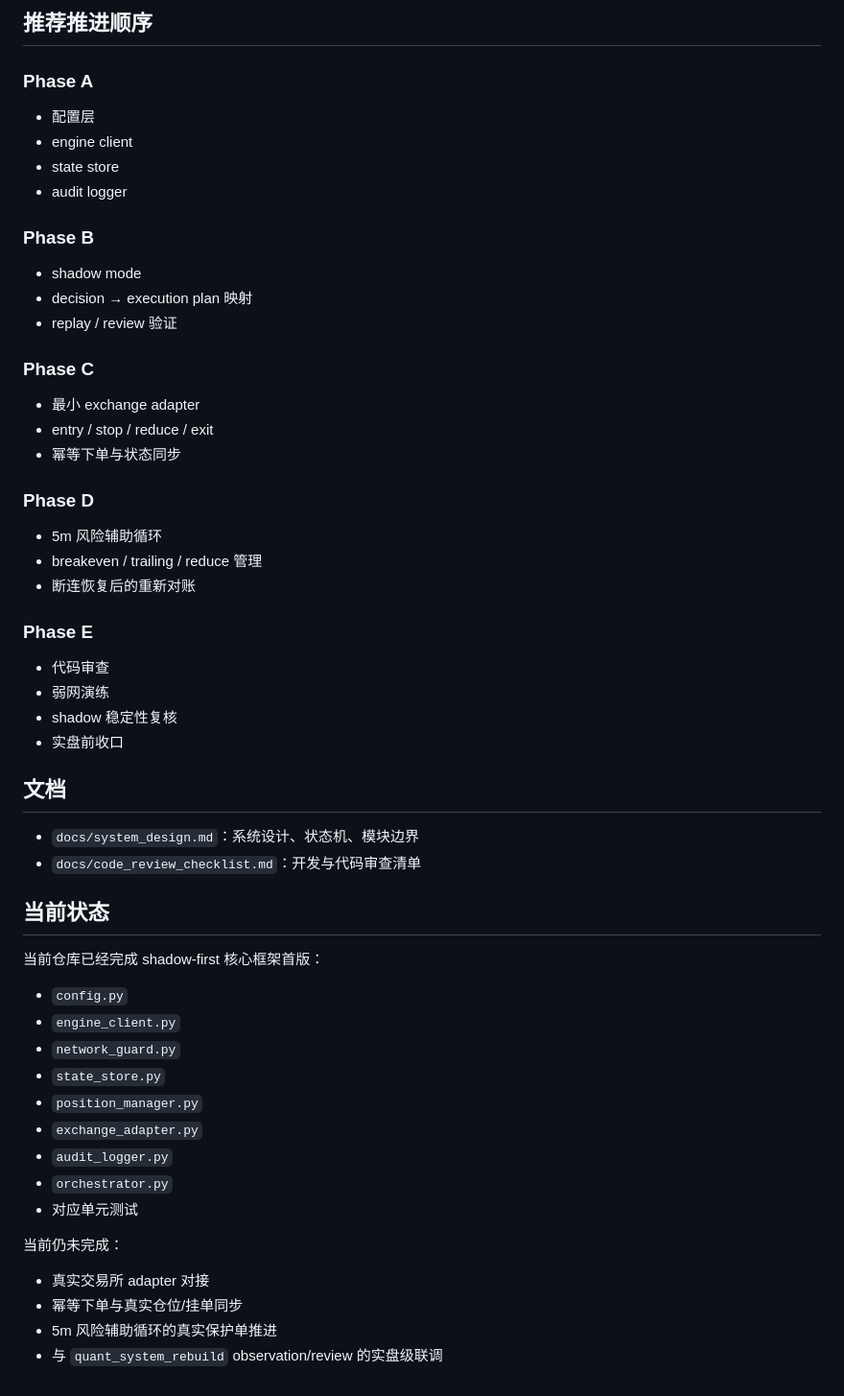
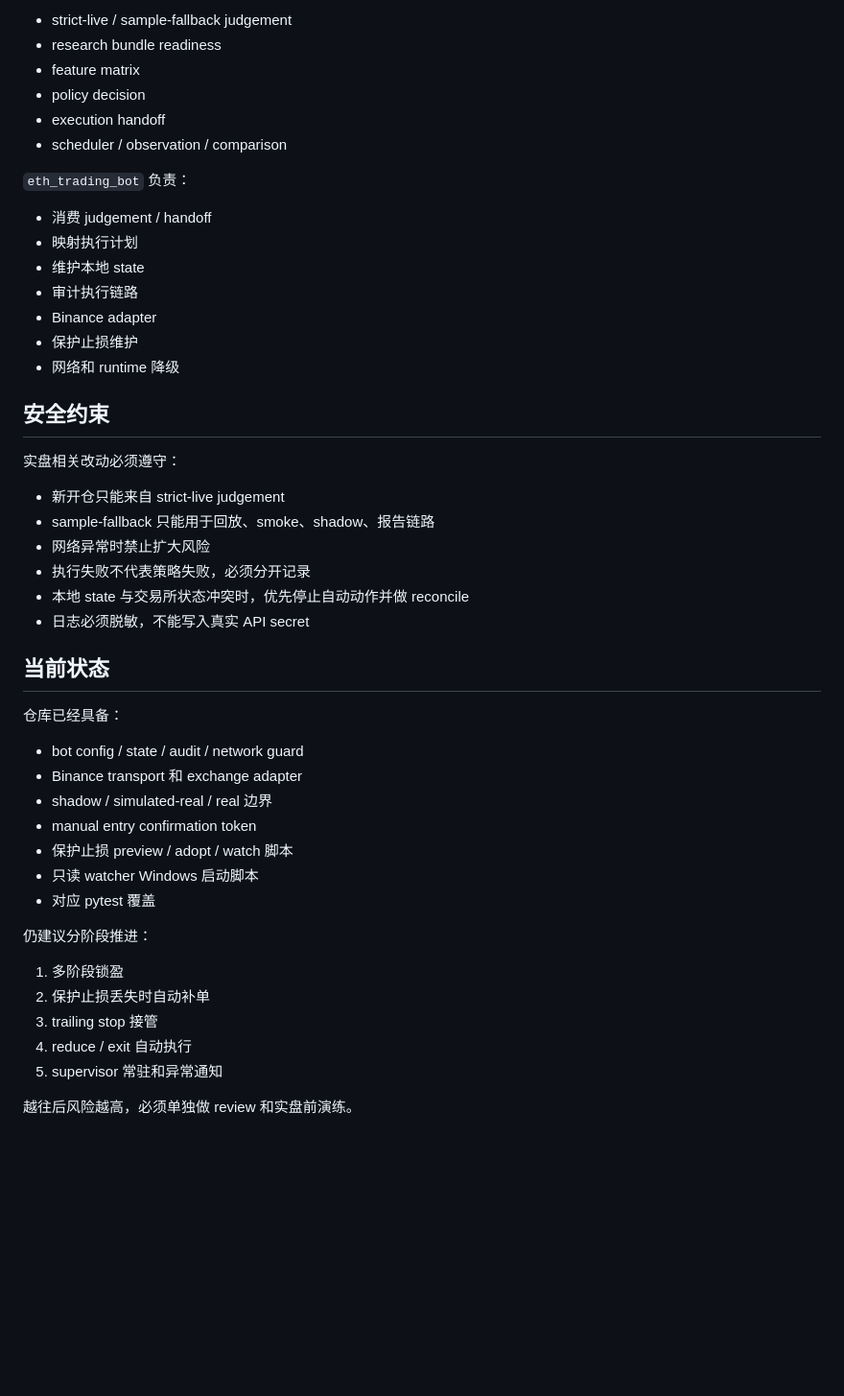
Before and after one commit to Arthur275/bot, a Markdown page: README.md, the part around one of its changes. Shown at 96% size. Drawn GitHub-style; blank space fills up the shorter version.

```diff
--- a/README.md
+++ b/README.md
@@ -202,53 +179,50 @@
 
-## 推荐推进顺序
+- strict-live / sample-fallback judgement
+- research bundle readiness
+- feature matrix
+- policy decision
+- execution handoff
+- scheduler / observation / comparison
 
-### Phase A
-- 配置层
-- engine client
-- state store
-- audit logger
+`eth_trading_bot` 负责：
 
-### Phase B
-- shadow mode
-- decision → execution plan 映射
-- replay / review 验证
+- 消费 judgement / handoff
+- 映射执行计划
+- 维护本地 state
+- 审计执行链路
+- Binance adapter
+- 保护止损维护
+- 网络和 runtime 降级
 
-### Phase C
-- 最小 exchange adapter
-- entry / stop / reduce / exit
-- 幂等下单与状态同步
+## 安全约束
 
-### Phase D
-- 5m 风险辅助循环
-- breakeven / trailing / reduce 管理
-- 断连恢复后的重新对账
+实盘相关改动必须遵守：
 
-### Phase E
-- 代码审查
-- 弱网演练
-- shadow 稳定性复核
-- 实盘前收口
-
-## 文档
-
-- `docs/system_design.md`：系统设计、状态机、模块边界
-- `docs/code_review_checklist.md`：开发与代码审查清单
+- 新开仓只能来自 strict-live judgement
+- sample-fallback 只能用于回放、smoke、shadow、报告链路
+- 网络异常时禁止扩大风险
+- 执行失败不代表策略失败，必须分开记录
+- 本地 state 与交易所状态冲突时，优先停止自动动作并做 reconcile
+- 日志必须脱敏，不能写入真实 API secret
 
 ## 当前状态
 
-当前仓库已经完成 shadow-first 核心框架首版：
-- `config.py`
-- `engine_client.py`
-- `network_guard.py`
-- `state_store.py`
-- `position_manager.py`
-- `exchange_adapter.py`
-- `audit_logger.py`
-- `orchestrator.py`
-- 对应单元测试
+仓库已经具备：
 
-当前仍未完成：
-- 真实交易所 adapter 对接
-- 幂等下单与真实仓位/挂单同步
-- 5m 风险辅助循环的真实保护单推进
-- 与 `quant_system_rebuild` observation/review 的实盘级联调
+- bot config / state / audit / network guard
+- Binance transport 和 exchange adapter
+- shadow / simulated-real / real 边界
+- manual entry confirmation token
+- 保护止损 preview / adopt / watch 脚本
+- 只读 watcher Windows 启动脚本
+- 对应 pytest 覆盖
+
+仍建议分阶段推进：
+
+1. 多阶段锁盈
+2. 保护止损丢失时自动补单
+3. trailing stop 接管
+4. reduce / exit 自动执行
+5. supervisor 常驻和异常通知
+
+越往后风险越高，必须单独做 review 和实盘前演练。
```
Also changed, not shown: other parts of README.md (+137 -160 lines).
